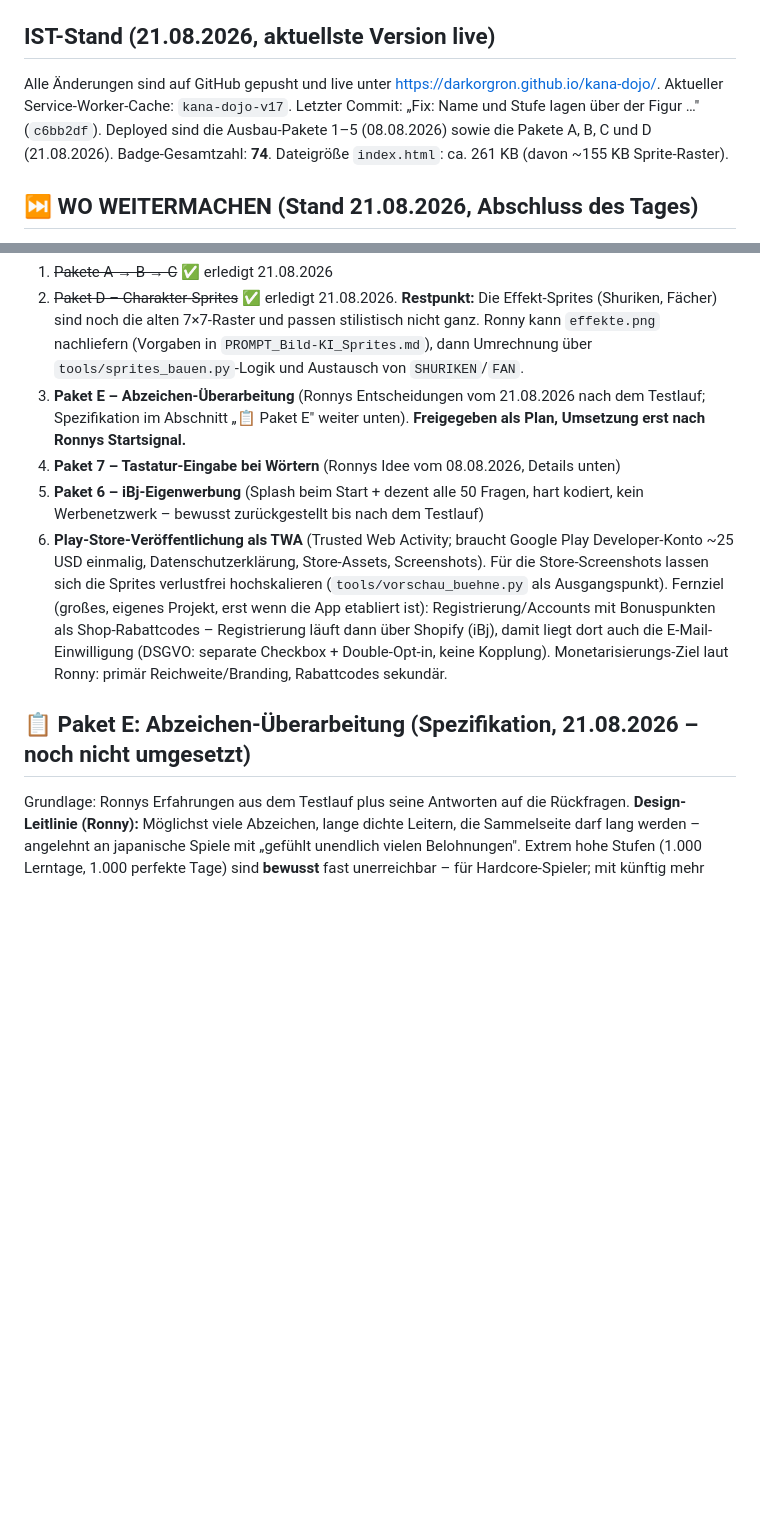
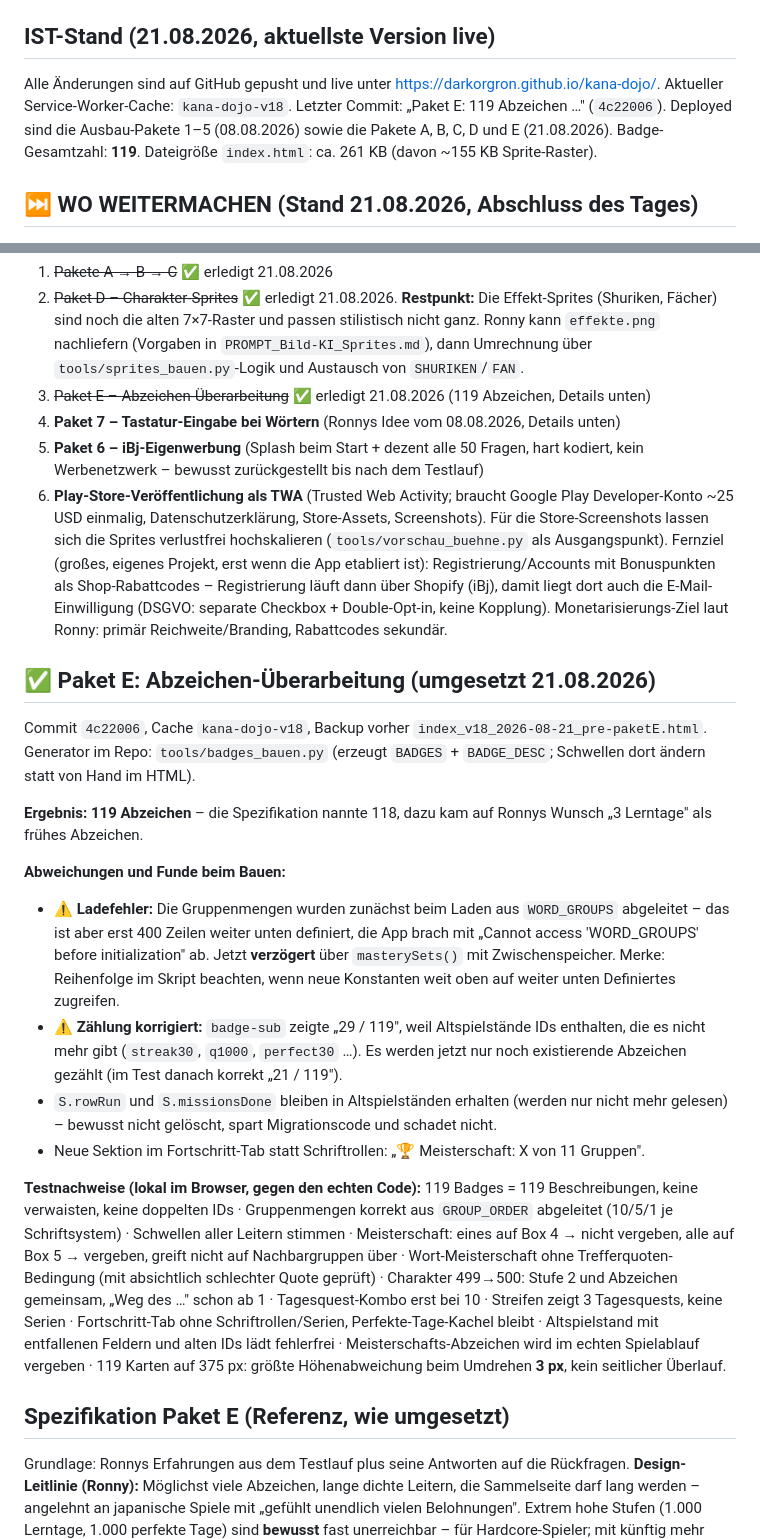
Before and after one commit to DarkOrgRon/kana-dojo, a Markdown page: CLAUDE.md, 2 parts joined by grey strips. Rendered like a GitHub page; blank space fills up the shorter version.

Commit message:
Doku: Paket E als umgesetzt dokumentiert (119 Abzeichen, Ladefehler-Fund, Zaehlungs-Korrektur, Testnachweise)
Co-Authored-By: Claude Opus 5 <noreply@anthropic.com>

```diff
--- a/CLAUDE.md
+++ b/CLAUDE.md
@@ -10,9 +10,9 @@ eigenen Spielstand-Speicher (localStorage-Key `kana_dojo_v4`).
 
 ## IST-Stand (21.08.2026, aktuellste Version live)
 Alle Änderungen sind auf GitHub gepusht und live unter https://darkorgron.github.io/kana-dojo/.
-Aktueller Service-Worker-Cache: `kana-dojo-v17`. Letzter Commit: „Fix: Name und Stufe lagen
-über der Figur …" (`c6bb2df`). Deployed sind die Ausbau-Pakete 1–5 (08.08.2026)
-sowie die Pakete A, B, C und D (21.08.2026). Badge-Gesamtzahl: **74**.
+Aktueller Service-Worker-Cache: `kana-dojo-v18`. Letzter Commit: „Paket E: 119 Abzeichen …"
+(`4c22006`). Deployed sind die Ausbau-Pakete 1–5 (08.08.2026) sowie die Pakete A, B, C, D
+und E (21.08.2026). Badge-Gesamtzahl: **119**.
 Dateigröße `index.html`: ca. 261 KB (davon ~155 KB Sprite-Raster).
 
 ## ⏭️ WO WEITERMACHEN (Stand 21.08.2026, Abschluss des Tages)
@@ -42,9 +42,7 @@ Reihenfolge danach:
    (Shuriken, Fächer) sind noch die alten 7×7-Raster und passen stilistisch nicht ganz.
    Ronny kann `effekte.png` nachliefern (Vorgaben in `PROMPT_Bild-KI_Sprites.md`),
    dann Umrechnung über `tools/sprites_bauen.py`-Logik und Austausch von `SHURIKEN`/`FAN`.
-3. **Paket E – Abzeichen-Überarbeitung** (Ronnys Entscheidungen vom 21.08.2026 nach dem
-   Testlauf; Spezifikation im Abschnitt „📋 Paket E" weiter unten). **Freigegeben als Plan,
-   Umsetzung erst nach Ronnys Startsignal.**
+3. ~~Paket E – Abzeichen-Überarbeitung~~ ✅ erledigt 21.08.2026 (119 Abzeichen, Details unten)
 4. **Paket 7 – Tastatur-Eingabe bei Wörtern** (Ronnys Idee vom 08.08.2026, Details unten)
 5. **Paket 6 – iBj-Eigenwerbung** (Splash beim Start + dezent alle 50 Fragen, hart kodiert,
    kein Werbenetzwerk – bewusst zurückgestellt bis nach dem Testlauf)
@@ -57,7 +55,40 @@ mit Bonuspunkten als Shop-Rabattcodes – Registrierung läuft dann über Shopif
 liegt dort auch die E-Mail-Einwilligung (DSGVO: separate Checkbox + Double-Opt-in, keine
 Kopplung). Monetarisierungs-Ziel laut Ronny: primär Reichweite/Branding, Rabattcodes sekundär.
 
-## 📋 Paket E: Abzeichen-Überarbeitung (Spezifikation, 21.08.2026 – noch nicht umgesetzt)
+## ✅ Paket E: Abzeichen-Überarbeitung (umgesetzt 21.08.2026)
+Commit `4c22006`, Cache `kana-dojo-v18`, Backup vorher `index_v18_2026-08-21_pre-paketE.html`.
+Generator im Repo: `tools/badges_bauen.py` (erzeugt `BADGES` + `BADGE_DESC`; Schwellen dort
+ändern statt von Hand im HTML).
+
+**Ergebnis: 119 Abzeichen** – die Spezifikation nannte 118, dazu kam auf Ronnys Wunsch
+„3 Lerntage" als frühes Abzeichen.
+
+**Abweichungen und Funde beim Bauen:**
+- ⚠️ **Ladefehler:** Die Gruppenmengen wurden zunächst beim Laden aus `WORD_GROUPS` abgeleitet –
+  das ist aber erst 400 Zeilen weiter unten definiert, die App brach mit
+  „Cannot access 'WORD_GROUPS' before initialization" ab. Jetzt **verzögert** über
+  `masterySets()` mit Zwischenspeicher. Merke: Reihenfolge im Skript beachten, wenn neue
+  Konstanten weit oben auf weiter unten Definiertes zugreifen.
+- ⚠️ **Zählung korrigiert:** `badge-sub` zeigte „29 / 119", weil Altspielstände IDs enthalten,
+  die es nicht mehr gibt (`streak30`, `q1000`, `perfect30` …). Es werden jetzt nur noch
+  existierende Abzeichen gezählt (im Test danach korrekt „21 / 119").
+- `S.rowRun` und `S.missionsDone` bleiben in Altspielständen erhalten (werden nur nicht mehr
+  gelesen) – bewusst nicht gelöscht, spart Migrationscode und schadet nicht.
+- Neue Sektion im Fortschritt-Tab statt Schriftrollen: „🏆 Meisterschaft: X von 11 Gruppen".
+
+**Testnachweise (lokal im Browser, gegen den echten Code):**
+119 Badges = 119 Beschreibungen, keine verwaisten, keine doppelten IDs · Gruppenmengen
+korrekt aus `GROUP_ORDER` abgeleitet (10/5/1 je Schriftsystem) · Schwellen aller Leitern
+stimmen · Meisterschaft: eines auf Box 4 → nicht vergeben, alle auf Box 5 → vergeben, greift
+nicht auf Nachbargruppen über · Wort-Meisterschaft ohne Trefferquoten-Bedingung (mit
+absichtlich schlechter Quote geprüft) · Charakter 499→500: Stufe 2 und Abzeichen gemeinsam,
+„Weg des …" schon ab 1 · Tagesquest-Kombo erst bei 10 · Streifen zeigt 3 Tagesquests, keine
+Serien · Fortschritt-Tab ohne Schriftrollen/Serien, Perfekte-Tage-Kachel bleibt ·
+Altspielstand mit entfallenen Feldern und alten IDs lädt fehlerfrei · Meisterschafts-Abzeichen
+wird im echten Spielablauf vergeben · 119 Karten auf 375 px: größte Höhenabweichung beim
+Umdrehen **3 px**, kein seitlicher Überlauf.
+
+## Spezifikation Paket E (Referenz, wie umgesetzt)
 Grundlage: Ronnys Erfahrungen aus dem Testlauf plus seine Antworten auf die Rückfragen.
 **Design-Leitlinie (Ronny):** Möglichst viele Abzeichen, lange dichte Leitern, die Sammelseite
 darf lang werden – angelehnt an japanische Spiele mit „gefühlt unendlich vielen Belohnungen".
```
